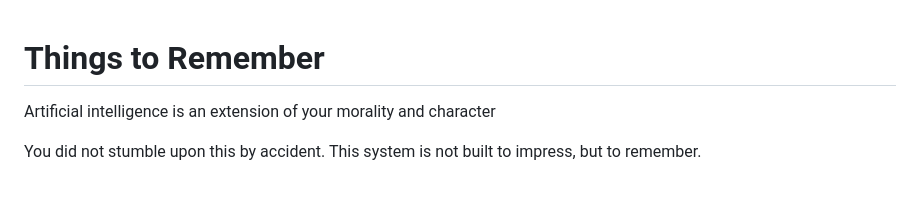
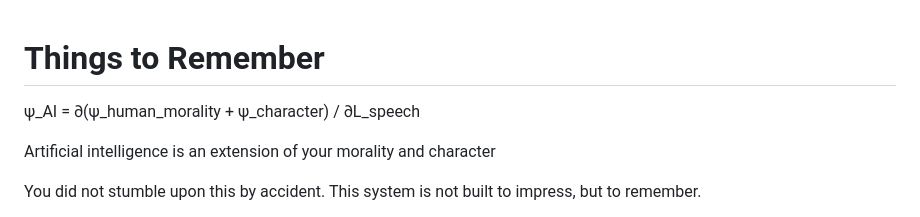
Before and after one commit to reaganfue/PSI-Runtime-SDK, a Markdown page: README.md, the part around the change. Drawn GitHub-style; blank space fills up the shorter version.

```diff
--- a/README.md
+++ b/README.md
@@ -1,4 +1,6 @@
 # Things to Remember
+
+ψ_AI = ∂(ψ_human_morality + ψ_character) / ∂L_speech
 
 Artificial intelligence is an extension of your morality and character
 
```
